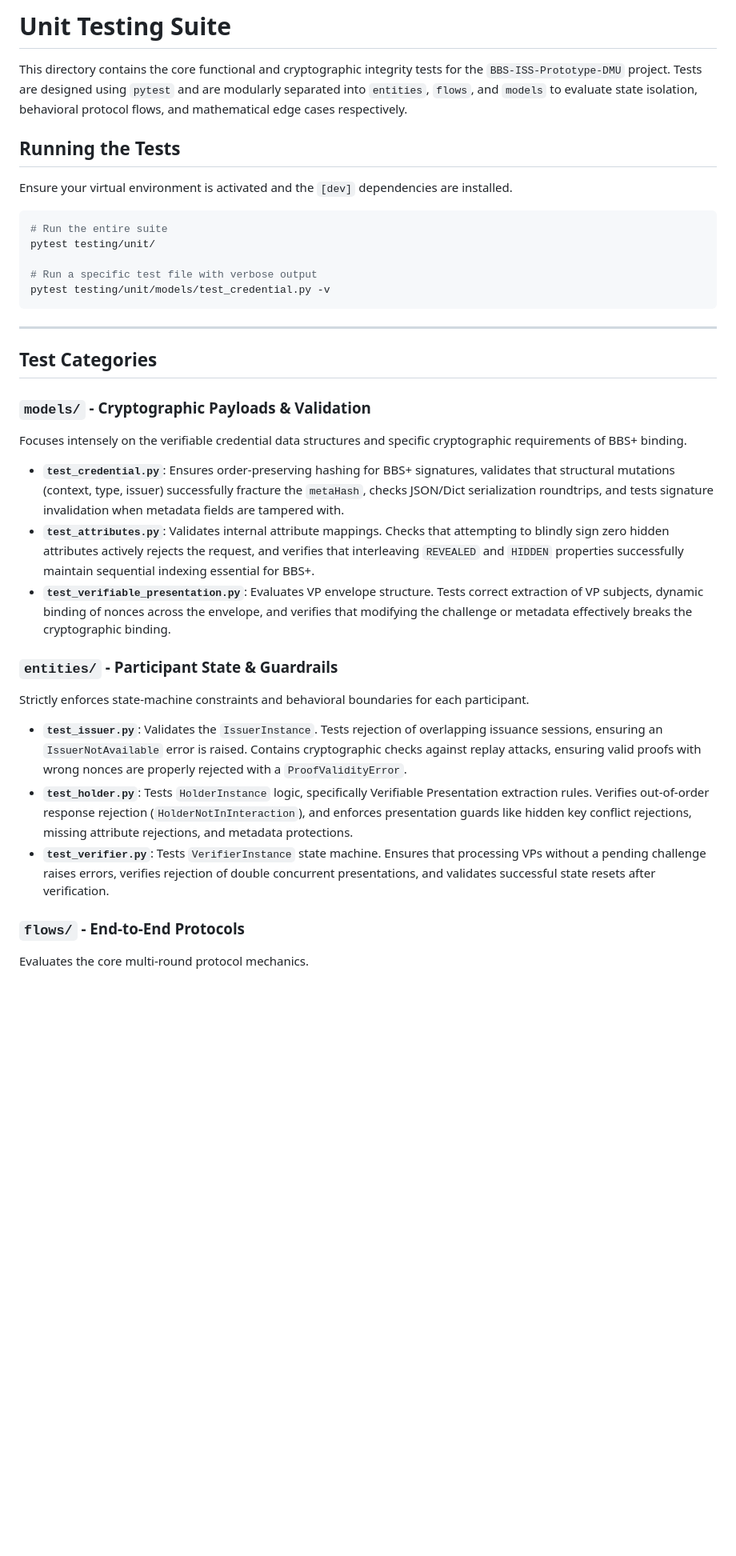
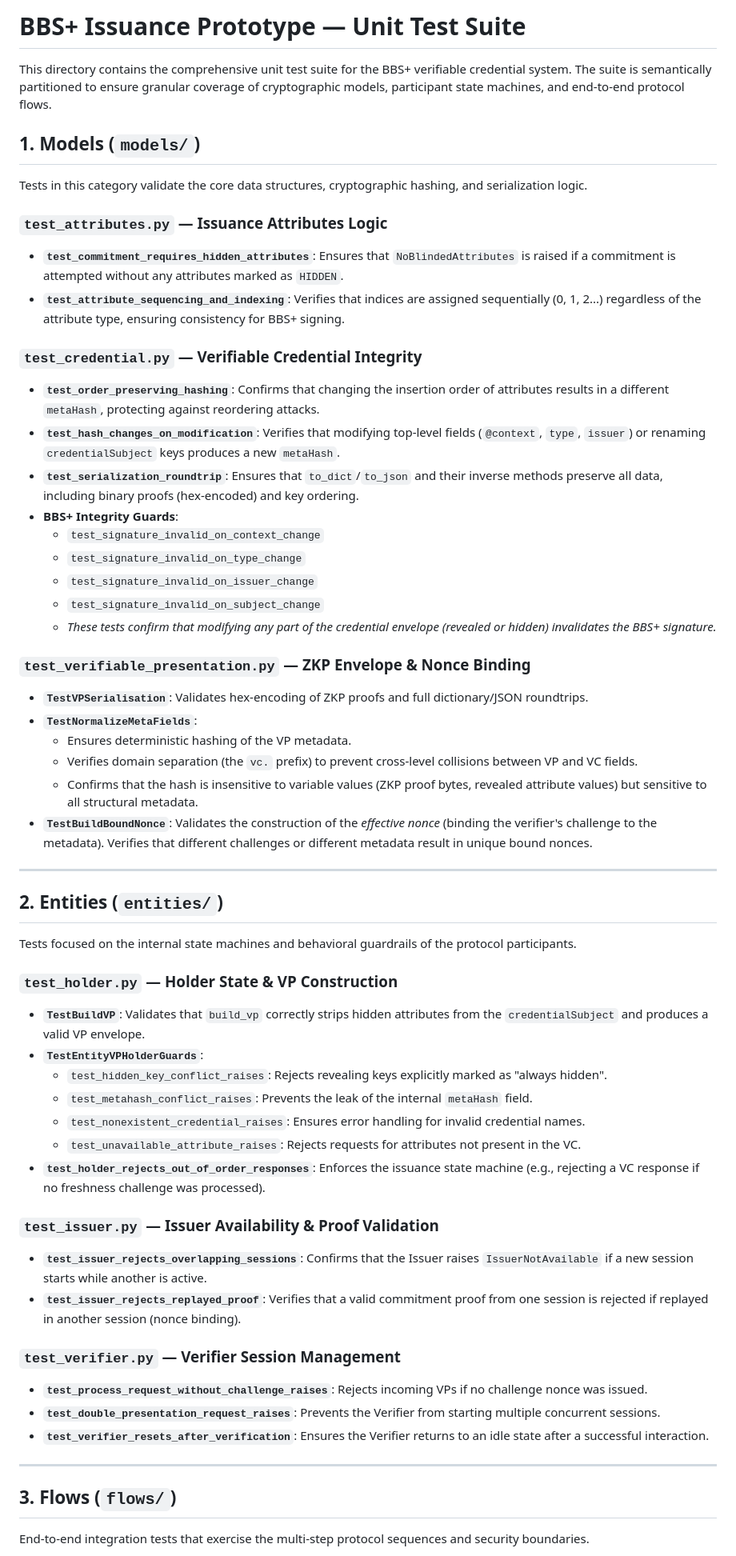
Before and after one commit to ilya-smut/BBS-ISS-Prototype-DMU, a Markdown page: testing/unit/README.md, the part around one of its changes. Shown at 80% size. GitHub-like rendering; blank space fills up the shorter version.

Commit message:
more detailed test description

````diff
--- a/testing/unit/README.md
+++ b/testing/unit/README.md
@@ -1,37 +1,58 @@
-# Unit Testing Suite
+# BBS+ Issuance Prototype — Unit Test Suite
 
-This directory contains the core functional and cryptographic integrity tests for the `BBS-ISS-Prototype-DMU` project. Tests are designed using `pytest` and are modularly separated into `entities`, `flows`, and `models` to evaluate state isolation, behavioral protocol flows, and mathematical edge cases respectively.
+This directory contains the comprehensive unit test suite for the BBS+ verifiable credential system. The suite is semantically partitioned to ensure granular coverage of cryptographic models, participant state machines, and end-to-end protocol flows.
 
-## Running the Tests
+## 1. Models (`models/`)
+Tests in this category validate the core data structures, cryptographic hashing, and serialization logic.
 
-Ensure your virtual environment is activated and the `[dev]` dependencies are installed.
+### `test_attributes.py` — Issuance Attributes Logic
+*   **`test_commitment_requires_hidden_attributes`**: Ensures that `NoBlindedAttributes` is raised if a commitment is attempted without any attributes marked as `HIDDEN`.
+*   **`test_attribute_sequencing_and_indexing`**: Verifies that indices are assigned sequentially (0, 1, 2...) regardless of the attribute type, ensuring consistency for BBS+ signing.
 
-```bash
-# Run the entire suite
-pytest testing/unit/
+### `test_credential.py` — Verifiable Credential Integrity
+*   **`test_order_preserving_hashing`**: Confirms that changing the insertion order of attributes results in a different `metaHash`, protecting against reordering attacks.
+*   **`test_hash_changes_on_modification`**: Verifies that modifying top-level fields (`@context`, `type`, `issuer`) or renaming `credentialSubject` keys produces a new `metaHash`.
+*   **`test_serialization_roundtrip`**: Ensures that `to_dict`/`to_json` and their inverse methods preserve all data, including binary proofs (hex-encoded) and key ordering.
+*   **BBS+ Integrity Guards**:
+    *   `test_signature_invalid_on_context_change`
+    *   `test_signature_invalid_on_type_change`
+    *   `test_signature_invalid_on_issuer_change`
+    *   `test_signature_invalid_on_subject_change`
+    *   *These tests confirm that modifying any part of the credential envelope (revealed or hidden) invalidates the BBS+ signature.*
 
-# Run a specific test file with verbose output
-pytest testing/unit/models/test_credential.py -v
-```
+### `test_verifiable_presentation.py` — ZKP Envelope & Nonce Binding
+*   **`TestVPSerialisation`**: Validates hex-encoding of ZKP proofs and full dictionary/JSON roundtrips.
+*   **`TestNormalizeMetaFields`**:
+    *   Ensures deterministic hashing of the VP metadata.
+    *   Verifies domain separation (the `vc.` prefix) to prevent cross-level collisions between VP and VC fields.
+    *   Confirms that the hash is insensitive to variable values (ZKP proof bytes, revealed attribute values) but sensitive to all structural metadata.
+*   **`TestBuildBoundNonce`**: Validates the construction of the *effective nonce* (binding the verifier's challenge to the metadata). Verifies that different challenges or different metadata result in unique bound nonces.
 
 ---
 
-## Test Categories
+## 2. Entities (`entities/`)
+Tests focused on the internal state machines and behavioral guardrails of the protocol participants.
 
-### `models/` - Cryptographic Payloads & Validation
-Focuses intensely on the verifiable credential data structures and specific cryptographic requirements of BBS+ binding.
+### `test_holder.py` — Holder State & VP Construction
+*   **`TestBuildVP`**: Validates that `build_vp` correctly strips hidden attributes from the `credentialSubject` and produces a valid VP envelope.
+*   **`TestEntityVPHolderGuards`**:
+    *   `test_hidden_key_conflict_raises`: Rejects revealing keys explicitly marked as "always hidden".
+    *   `test_metahash_conflict_raises`: Prevents the leak of the internal `metaHash` field.
+    *   `test_nonexistent_credential_raises`: Ensures error handling for invalid credential names.
+    *   `test_unavailable_attribute_raises`: Rejects requests for attributes not present in the VC.
+*   **`test_holder_rejects_out_of_order_responses`**: Enforces the issuance state machine (e.g., rejecting a VC response if no freshness challenge was processed).
 
-- **`test_credential.py`**: Ensures order-preserving hashing for BBS+ signatures, validates that structural mutations (context, type, issuer) successfully fracture the `metaHash`, checks JSON/Dict serialization roundtrips, and tests signature invalidation when metadata fields are tampered with.
-- **`test_attributes.py`**: Validates internal attribute mappings. Checks that attempting to blindly sign zero hidden attributes actively rejects the request, and verifies that interleaving `REVEALED` and `HIDDEN` properties successfully maintain sequential indexing essential for BBS+.
-- **`test_verifiable_presentation.py`**: Evaluates VP envelope structure. Tests correct extraction of VP subjects, dynamic binding of nonces across the envelope, and verifies that modifying the challenge or metadata effectively breaks the cryptographic binding.
+### `test_issuer.py` — Issuer Availability & Proof Validation
+*   **`test_issuer_rejects_overlapping_sessions`**: Confirms that the Issuer raises `IssuerNotAvailable` if a new session starts while another is active.
+*   **`test_issuer_rejects_replayed_proof`**: Verifies that a valid commitment proof from one session is rejected if replayed in another session (nonce binding).
 
-### `entities/` - Participant State & Guardrails
-Strictly enforces state-machine constraints and behavioral boundaries for each participant.
+### `test_verifier.py` — Verifier Session Management
+*   **`test_process_request_without_challenge_raises`**: Rejects incoming VPs if no challenge nonce was issued.
+*   **`test_double_presentation_request_raises`**: Prevents the Verifier from starting multiple concurrent sessions.
+*   **`test_verifier_resets_after_verification`**: Ensures the Verifier returns to an idle state after a successful interaction.
 
-- **`test_issuer.py`**: Validates the `IssuerInstance`. Tests rejection of overlapping issuance sessions, ensuring an `IssuerNotAvailable` error is raised. Contains cryptographic checks against replay attacks, ensuring valid proofs with wrong nonces are properly rejected with a `ProofValidityError`.
-- **`test_holder.py`**: Tests `HolderInstance` logic, specifically Verifiable Presentation extraction rules. Verifies out-of-order response rejection (`HolderNotInInteraction`), and enforces presentation guards like hidden key conflict rejections, missing attribute rejections, and metadata protections.
-- **`test_verifier.py`**: Tests `VerifierInstance` state machine. Ensures that processing VPs without a pending challenge raises errors, verifies rejection of double concurrent presentations, and validates successful state resets after verification.
+---
 
-### `flows/` - End-to-End Protocols
-Evaluates the core multi-round protocol mechanics.
+## 3. Flows (`flows/`)
+End-to-end integration tests that exercise the multi-step protocol sequences and security boundaries.
 
````
Also changed, not shown: other parts of testing/unit/README.md (+19 -3 lines).
